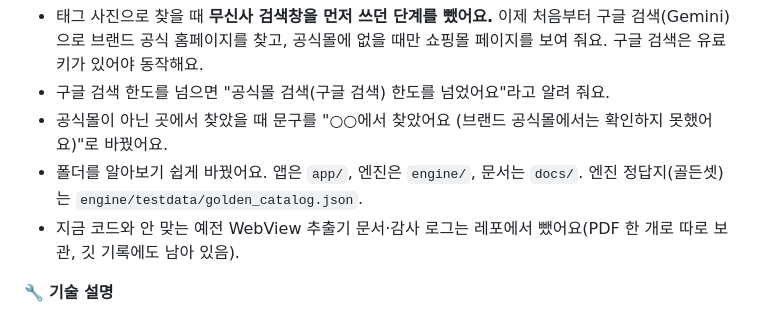
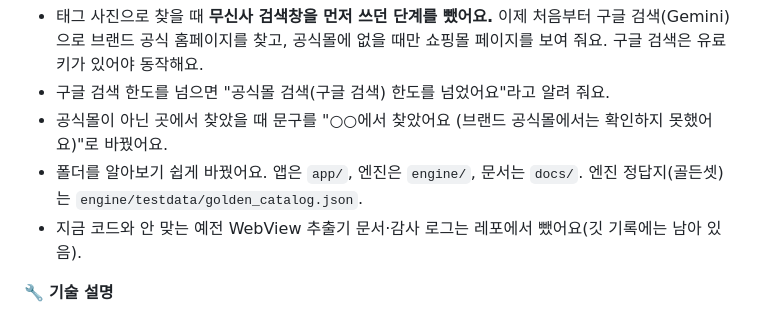
Before and after one commit to kimjieun060510/for_wishkit, a Markdown page: CHANGELOG.md, the part around the change. GitHub-like rendering.

Commit message:
CHANGELOG 문구 수정

```diff
--- a/CHANGELOG.md
+++ b/CHANGELOG.md
@@ -7,7 +7,7 @@
 - 구글 검색 한도를 넘으면 "공식몰 검색(구글 검색) 한도를 넘었어요"라고 알려 줘요.
 - 공식몰이 아닌 곳에서 찾았을 때 문구를 "○○에서 찾았어요 (브랜드 공식몰에서는 확인하지 못했어요)"로 바꿨어요.
 - 폴더를 알아보기 쉽게 바꿨어요. 앱은 `app/`, 엔진은 `engine/`, 문서는 `docs/`. 엔진 정답지(골든셋)는 `engine/testdata/golden_catalog.json`.
-- 지금 코드와 안 맞는 예전 WebView 추출기 문서·감사 로그는 레포에서 뺐어요(PDF 한 개로 따로 보관, 깃 기록에도 남아 있음).
+- 지금 코드와 안 맞는 예전 WebView 추출기 문서·감사 로그는 레포에서 뺐어요(깃 기록에는 남아 있음).
 
 🔧 **기술 설명**
 - 엔진: `mall_search.py` 삭제. `tag_identify.identify` 는 태그 읽기 → Gemini + Google 검색 그라운딩 → 후보 확인(공식몰 + 품번 확인이면 즉시 종료)만 한다. `search_match` 근거·`GOOGLE_RESERVE_S`·`PageView.html` 제거(main.py 도 같이). 검색 실패 note 를 429/그 외로 나눔(`_search_fail_note`). 테스트: 무신사 테스트 대신 2개(무신사 페이지를 열지 않음, 429 안내).
```
